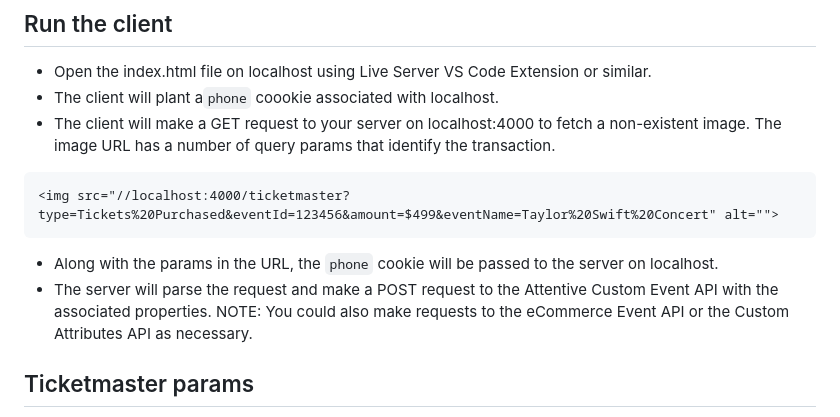
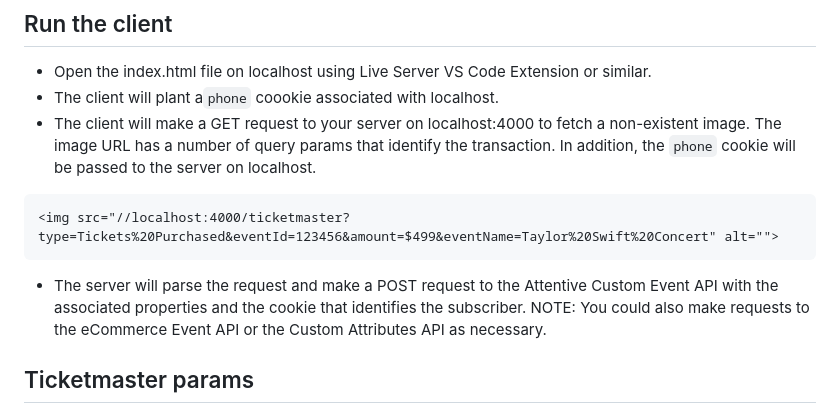
Before and after one commit to attentive-sales-engineering/attentive-ticketmaster-proxy, a Markdown page: README.md, the part around one of its changes. Drawn GitHub-style.

````diff
--- a/README.md
+++ b/README.md
@@ -38,13 +38,12 @@ npm start
 
 - Open the index.html file on localhost using Live Server VS Code Extension or similar.
 - The client will plant a`phone` coookie associated with localhost.
-- The client will make a GET request to your server on localhost:4000 to fetch a non-existent image. The image URL has a number of query params that identify the transaction.
+- The client will make a GET request to your server on localhost:4000 to fetch a non-existent image. The image URL has a number of query params that identify the transaction. In addition, the `phone` cookie will be passed to the server on localhost.
 
 ```html
 <img src="//localhost:4000/ticketmaster?type=Tickets%20Purchased&eventId=123456&amount=$499&eventName=Taylor%20Swift%20Concert" alt="">
 ```
-- Along with the params in the URL, the `phone` cookie will be passed to the server on localhost.
-- The server will parse the request and make a POST request to the Attentive Custom Event API with the associated properties. NOTE: You could also make requests to the eCommerce Event API or the Custom Attributes API as necessary.
+- The server will parse the request and make a POST request to the Attentive Custom Event API with the associated properties and the cookie that identifies the subscriber. NOTE: You could also make requests to the eCommerce Event API or the Custom Attributes API as necessary.
 
 ## Ticketmaster params
 
````
Also changed, not shown: other parts of README.md (+1 -1 lines).
